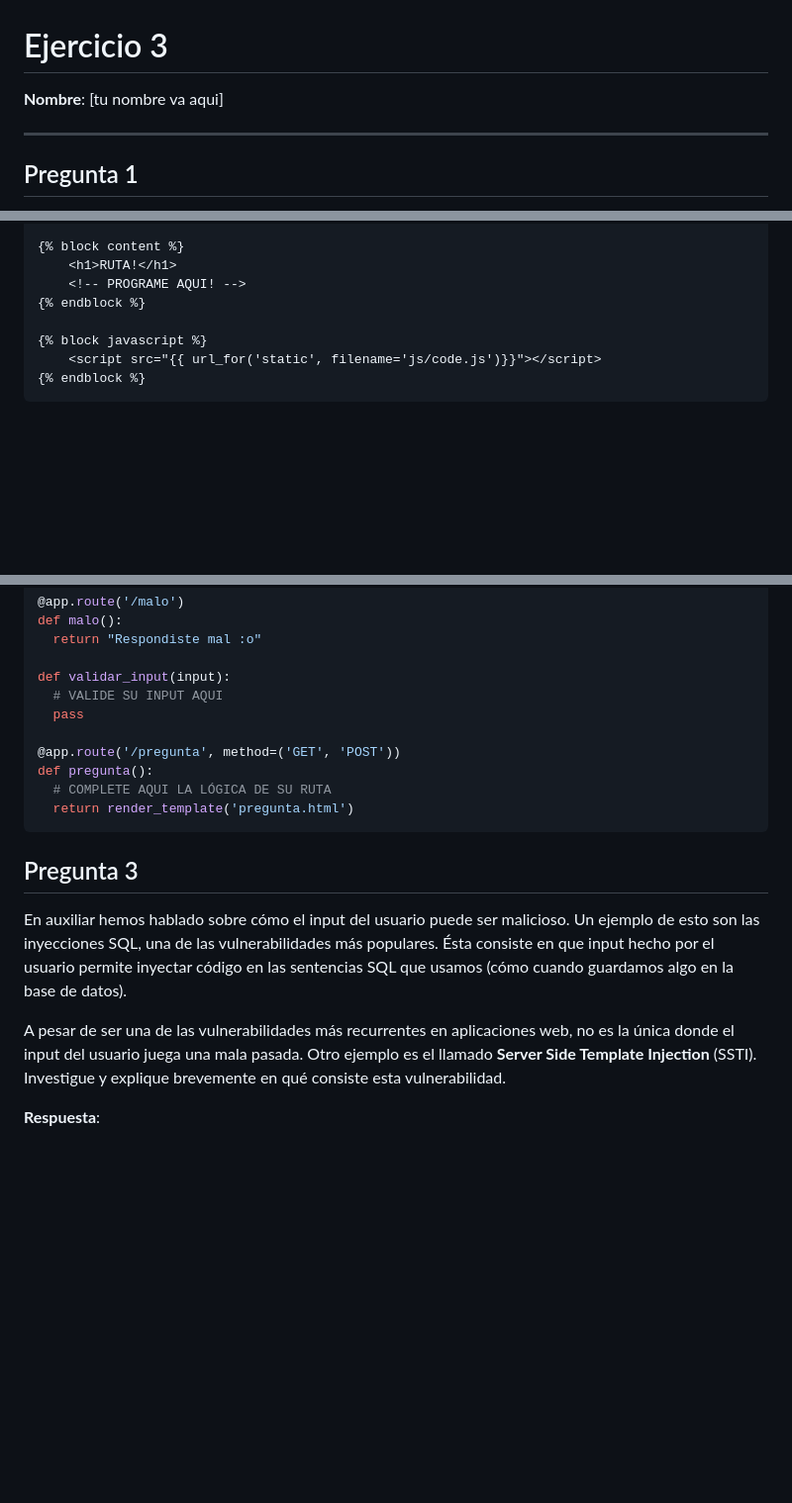
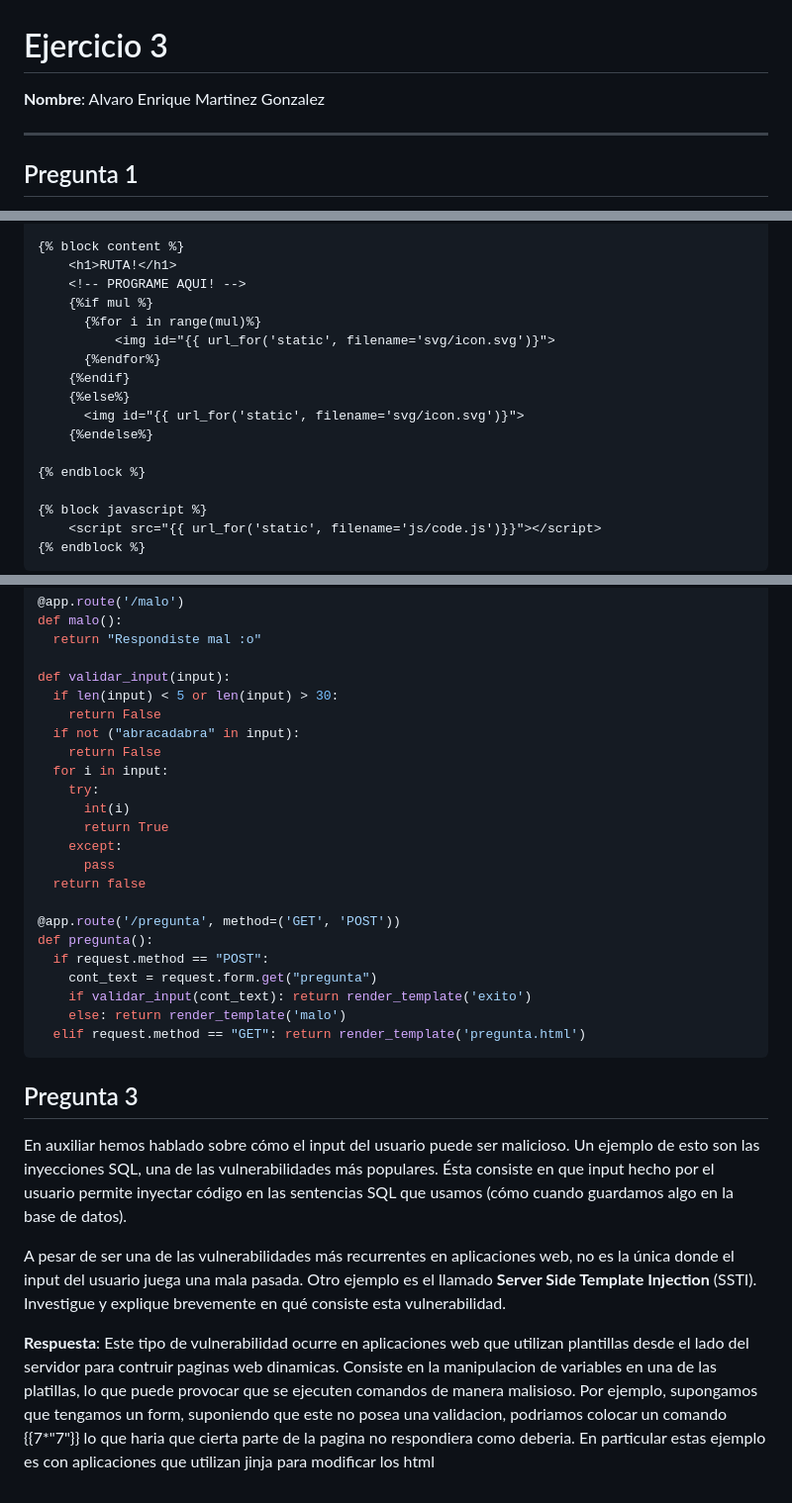
Before and after one commit to SeiGenTa/DesarrolloWeb, a Markdown page: ejercicio2/ejercicio_3.md, 3 parts joined by grey strips. Shown at 99% size. Rendered like a GitHub page; blank space fills up the shorter version.

Commit message:
se termino el ejercicio 3 y se comenzo la Tarea2

````diff
--- a/ejercicio2/202304172034A7704914B632072E__ejercicio_3.md
+++ b/ejercicio2/ejercicio_3.md
@@ -1,6 +1,6 @@
 # Ejercicio 3
 
-**Nombre**: [tu nombre va aqui]
+**Nombre**: Alvaro Enrique Martinez Gonzalez
 
 ---
 
@@ -67,6 +67,15 @@ El objetivo de esta pregunta es que usted rellene los bloques de la template `ru
 {% block content %}
     <h1>RUTA!</h1>
     <!-- PROGRAME AQUI! -->
+    {%if mul %}
+      {%for i in range(mul)%}
+          <img id="{{ url_for('static', filename='svg/icon.svg')}">
+      {%endfor%}
+    {%endif}
+    {%else%}
+      <img id="{{ url_for('static', filename='svg/icon.svg')}">
+    {%endelse%}
+
 {% endblock %}
 
 {% block javascript %}
@@ -132,13 +141,25 @@ def malo():
   return "Respondiste mal :o"
 
 def validar_input(input):
-  # VALIDE SU INPUT AQUI
-  pass
+  if len(input) < 5 or len(input) > 30:
+    return False
+  if not ("abracadabra" in input):
+    return False
+  for i in input:
+    try:
+      int(i)
+      return True
+    except:
+      pass
+  return false
 
 @app.route('/pregunta', method=('GET', 'POST'))
 def pregunta():
-  # COMPLETE AQUI LA LÓGICA DE SU RUTA
-  return render_template('pregunta.html')
+  if request.method == "POST":
+    cont_text = request.form.get("pregunta")
+    if validar_input(cont_text): return render_template('exito')
+    else: return render_template('malo')
+  elif request.method == "GET": return render_template('pregunta.html')
 ```
 
 ## Pregunta 3
@@ -146,4 +167,4 @@ En auxiliar hemos hablado sobre cómo el input del usuario puede ser malicioso.
 
 A pesar de ser una de las vulnerabilidades más recurrentes en aplicaciones web, no es la única donde el input del usuario juega una mala pasada. Otro ejemplo es el llamado **Server Side Template Injection** (SSTI). Investigue y explique brevemente en qué consiste esta vulnerabilidad.
 
-**Respuesta**:
+**Respuesta**: Este tipo de vulnerabilidad ocurre en aplicaciones web que utilizan plantillas desde el lado del servidor para contruir paginas web dinamicas. Consiste en la manipulacion de variables en una de las platillas, lo que puede provocar que se ejecuten comandos de manera malisioso. Por ejemplo, supongamos que tengamos un form, suponiendo que este no posea una validacion, podriamos colocar un comando {{7*"7"}} lo que haria que cierta parte de la pagina no respondiera como deberia. En particular estas ejemplo es con aplicaciones que utilizan jinja para modificar los html
````
